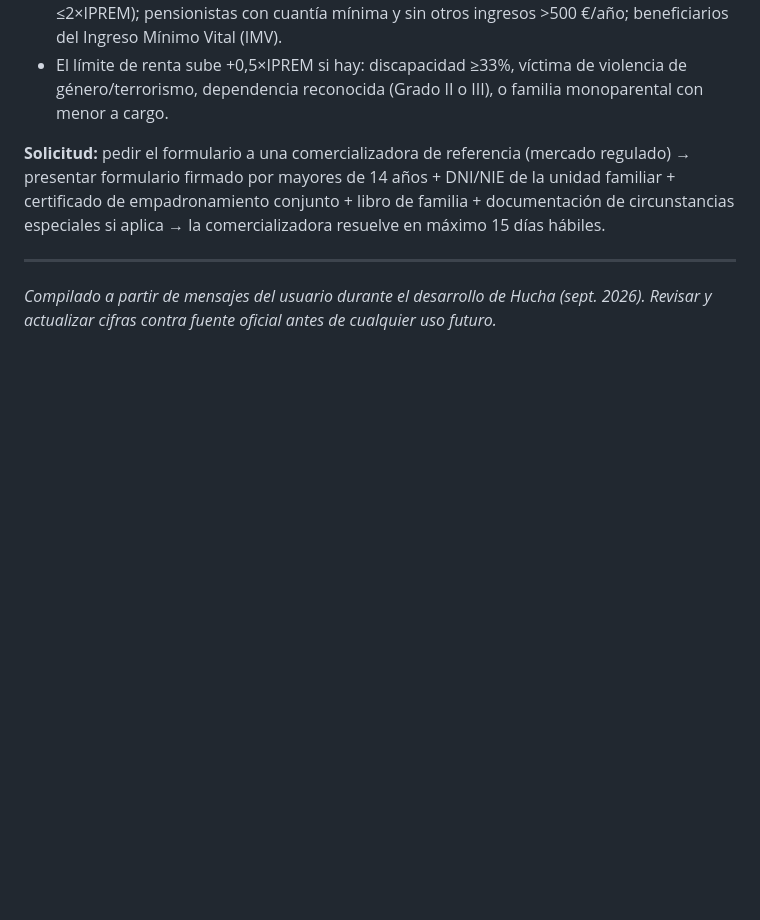
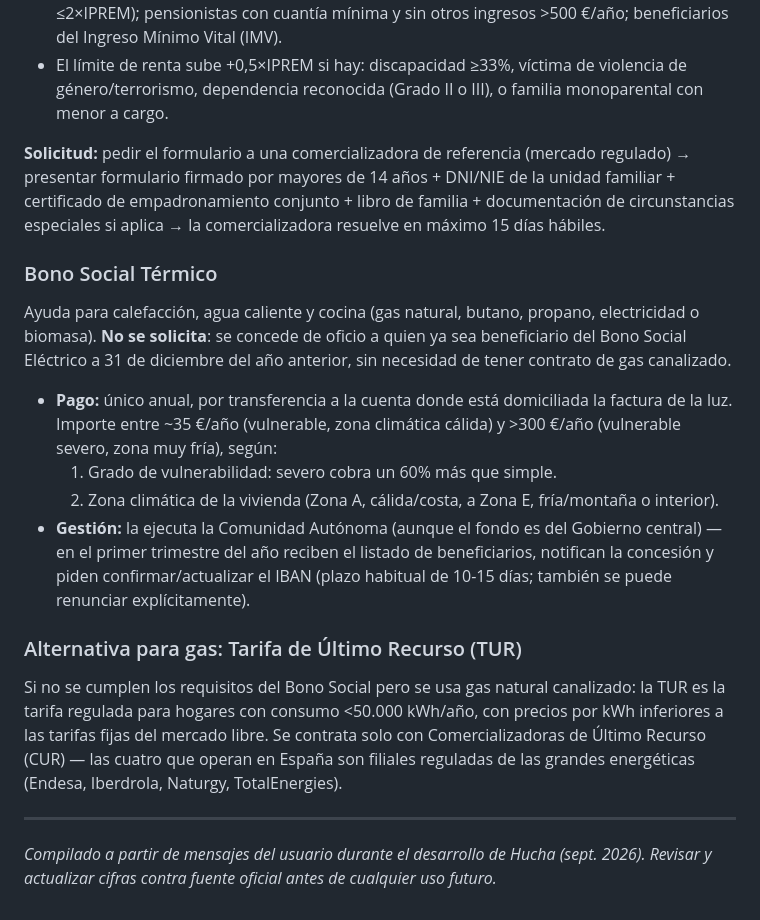
Before and after one commit to eduardorojas72/gif, a Markdown page: control-gastos/docs/modulo-formativo-fiscal-espana.md, the part around the change. Rendered like a GitHub page; blank space fills up the shorter version.

Commit message:
Añadir Bono Social Térmico y TUR de gas al material de referencia
Completa la sección de energía del documento de referencia con la
ayuda térmica (concesión automática ligada al Bono Social Eléctrico)
y la Tarifa de Último Recurso de gas como alternativa de ahorro.

Co-Authored-By: Claude Sonnet 5 <noreply@anthropic.com>
Claude-Session: https://claude.ai/code/session_01G2HnnsTM7v2daRbviMt43s

```diff
--- a/control-gastos/docs/modulo-formativo-fiscal-espana.md
+++ b/control-gastos/docs/modulo-formativo-fiscal-espana.md
@@ -176,6 +176,19 @@ Descuento regulado sobre la tarifa PVPC para consumidores vulnerables, del 40% a
 
 **Solicitud:** pedir el formulario a una comercializadora de referencia (mercado regulado) → presentar formulario firmado por mayores de 14 años + DNI/NIE de la unidad familiar + certificado de empadronamiento conjunto + libro de familia + documentación de circunstancias especiales si aplica → la comercializadora resuelve en máximo 15 días hábiles.
 
+### Bono Social Térmico
+
+Ayuda para calefacción, agua caliente y cocina (gas natural, butano, propano, electricidad o biomasa). **No se solicita**: se concede de oficio a quien ya sea beneficiario del Bono Social Eléctrico a 31 de diciembre del año anterior, sin necesidad de tener contrato de gas canalizado.
+
+- **Pago:** único anual, por transferencia a la cuenta donde está domiciliada la factura de la luz. Importe entre ~35 €/año (vulnerable, zona climática cálida) y >300 €/año (vulnerable severo, zona muy fría), según:
+  1. Grado de vulnerabilidad: severo cobra un 60% más que simple.
+  2. Zona climática de la vivienda (Zona A, cálida/costa, a Zona E, fría/montaña o interior).
+- **Gestión:** la ejecuta la Comunidad Autónoma (aunque el fondo es del Gobierno central) — en el primer trimestre del año reciben el listado de beneficiarios, notifican la concesión y piden confirmar/actualizar el IBAN (plazo habitual de 10-15 días; también se puede renunciar explícitamente).
+
+### Alternativa para gas: Tarifa de Último Recurso (TUR)
+
+Si no se cumplen los requisitos del Bono Social pero se usa gas natural canalizado: la TUR es la tarifa regulada para hogares con consumo <50.000 kWh/año, con precios por kWh inferiores a las tarifas fijas del mercado libre. Se contrata solo con Comercializadoras de Último Recurso (CUR) — las cuatro que operan en España son filiales reguladas de las grandes energéticas (Endesa, Iberdrola, Naturgy, TotalEnergies).
+
 ---
 
 *Compilado a partir de mensajes del usuario durante el desarrollo de Hucha (sept. 2026). Revisar y actualizar cifras contra fuente oficial antes de cualquier uso futuro.*
```
